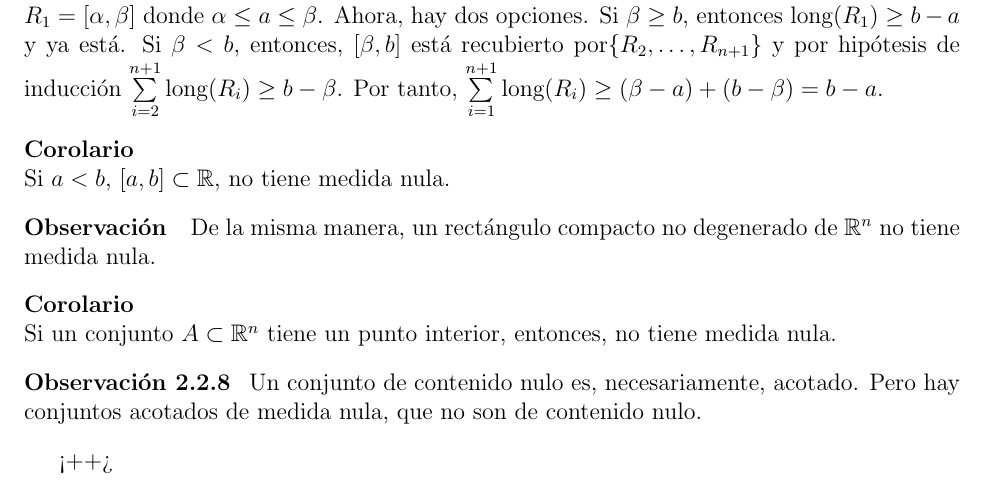
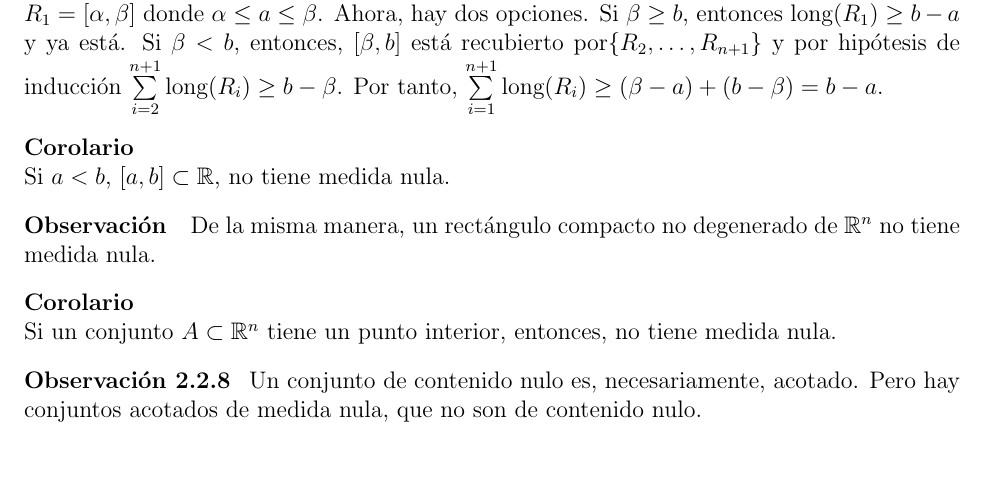
Before and after one commit to ApuntsFME/LatexFME, a LaTeX document (Calcul_Integral/Latex/main.tex, which reads Calcul_Integral/Latex/tema_dos.tex): part of page 28 of 28, cut so that both start at the same text. Compiled offline with pdfLaTeX; TikZ figures are drawn from their code, not taken from saved files.

Commit message:
tema dos

```diff
--- a/Calcul_Integral/Latex/tema_dos.tex
+++ b/Calcul_Integral/Latex/tema_dos.tex
@@ -405,4 +405,4 @@
 \begin{obs}
 	Un conjunto de contenido nulo es, necesariamente, acotado. Pero hay conjuntos
 	acotados de medida nula, que no son de contenido nulo.
-\end{obs}<++>
+\end{obs}
```
